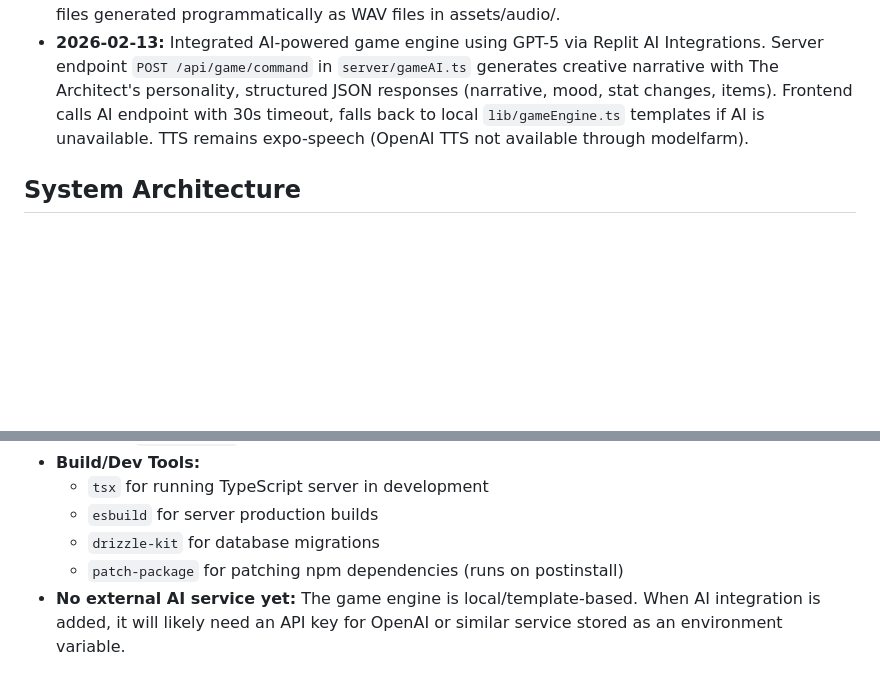
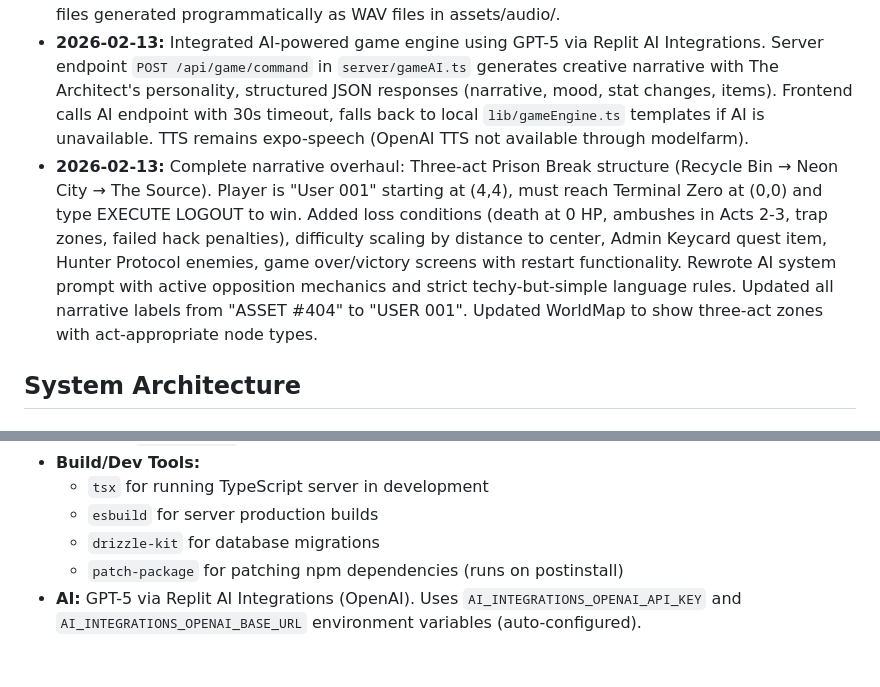
Before and after one commit to Dev-Marvania/InfiniteRealms, a Markdown page: replit.md, 2 parts joined by grey strips. Rendered like a GitHub page; blank space fills up the shorter version.

```diff
--- a/replit.md
+++ b/replit.md
@@ -12,6 +12,7 @@ Preferred communication style: Simple, everyday language.
 
 - **2025-02-13:** Complete theme transformation from fantasy RPG to cyberpunk. Replaced all game content with tech-themed loot (Debug Tool, Zero-Day Exploit, Patch 1.02), digital enemies (Null Pointer Ghost, Garbage Collector), corrupted locations (Server Room B, Blue Screen of Death, Memory Leak Canyon), and sarcastic Architect dialogue. Added "Hack" command with 40% success rate. Replaced orb avatar with The Architect image (assets/images/architect.png) featuring mood-based glowing overlays (cyan=neutral, red=danger, purple=mystic) with glitch animations and corner brackets. Added horizontal scrolling quick command buttons (Go North/South/East/West, Attack, Hack, Search, Rest, Cast Spell) with press animations. Integrated expo-speech for text-to-speech narration. Complete UI overhaul: angular styling, neon cyan/green accents, monospace fonts, sharper borders, terminal aesthetic, reduced border radius to 2-4px throughout. Updated all components for cyberpunk theme. Added interactive audio system: action SFX (move, attack, hack, search, rest, item pickup) via expo-av at low volume (0.25), and ambient background drone that fades in during narrator TTS speech and fades out when speech ends (volume 0.12). Audio files generated programmatically as WAV files in assets/audio/.
 - **2026-02-13:** Integrated AI-powered game engine using GPT-5 via Replit AI Integrations. Server endpoint `POST /api/game/command` in `server/gameAI.ts` generates creative narrative with The Architect's personality, structured JSON responses (narrative, mood, stat changes, items). Frontend calls AI endpoint with 30s timeout, falls back to local `lib/gameEngine.ts` templates if AI is unavailable. TTS remains expo-speech (OpenAI TTS not available through modelfarm).
+- **2026-02-13:** Complete narrative overhaul: Three-act Prison Break structure (Recycle Bin → Neon City → The Source). Player is "User 001" starting at (4,4), must reach Terminal Zero at (0,0) and type EXECUTE LOGOUT to win. Added loss conditions (death at 0 HP, ambushes in Acts 2-3, trap zones, failed hack penalties), difficulty scaling by distance to center, Admin Keycard quest item, Hunter Protocol enemies, game over/victory screens with restart functionality. Rewrote AI system prompt with active opposition mechanics and strict techy-but-simple language rules. Updated all narrative labels from "ASSET #404" to "USER 001". Updated WorldMap to show three-act zones with act-appropriate node types.
 
 ## System Architecture
 
@@ -73,4 +74,4 @@ Preferred communication style: Simple, everyday language.
   - `esbuild` for server production builds
   - `drizzle-kit` for database migrations
   - `patch-package` for patching npm dependencies (runs on postinstall)
-- **No external AI service yet:** The game engine is local/template-based. When AI integration is added, it will likely need an API key for OpenAI or similar service stored as an environment variable.
+- **AI:** GPT-5 via Replit AI Integrations (OpenAI). Uses `AI_INTEGRATIONS_OPENAI_API_KEY` and `AI_INTEGRATIONS_OPENAI_BASE_URL` environment variables (auto-configured).
```
Also changed, not shown: other parts of replit.md (+3 -3 lines).
